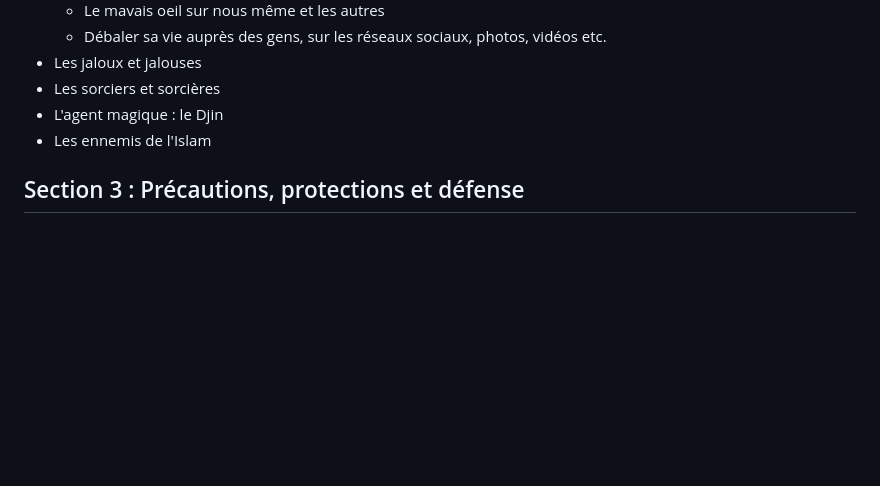
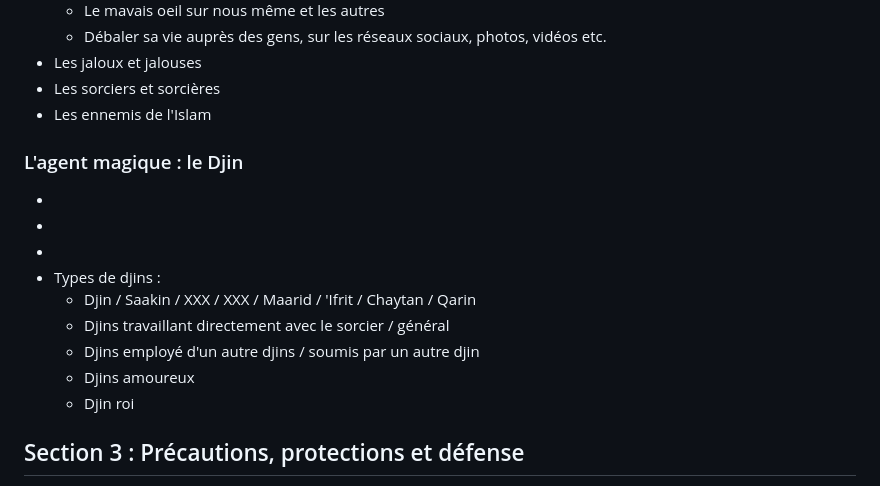
Before and after one commit to muslimLions/roqya, a Markdown page: formations/lvl1_basics/lvl1_basics.md, the part around one of its changes. Rendered like a GitHub page; blank space fills up the shorter version.

```diff
--- a/formations/lvl1_basics/lvl1_basics.md
+++ b/formations/lvl1_basics/lvl1_basics.md
@@ -83,8 +83,18 @@ Cette formation constitue une introduction à ces problèmes et méthodes, et re
     * Débaler sa vie auprès des gens, sur les réseaux sociaux, photos, vidéos etc.
 + Les jaloux et jalouses
 + Les sorciers et sorcières
-+ L'agent magique : le Djin
 + Les ennemis de l'Islam
+
+### L'agent magique : le Djin
++
++
++
++ Types de djins :
+    * Djin / Saakin / XXX / XXX / Maarid / 'Ifrit / Chaytan / Qarin
+    * Djins travaillant directement avec le sorcier / général
+    * Djins employé d'un autre djins / soumis par un autre djin
+    * Djins amoureux
+    * Djin roi
 
 ## Section 3 : Précautions, protections et défense
 + Les invocations de protections
```
Also changed, not shown: other parts of formations/lvl1_basics/lvl1_basics.md (+39 -45 lines).
